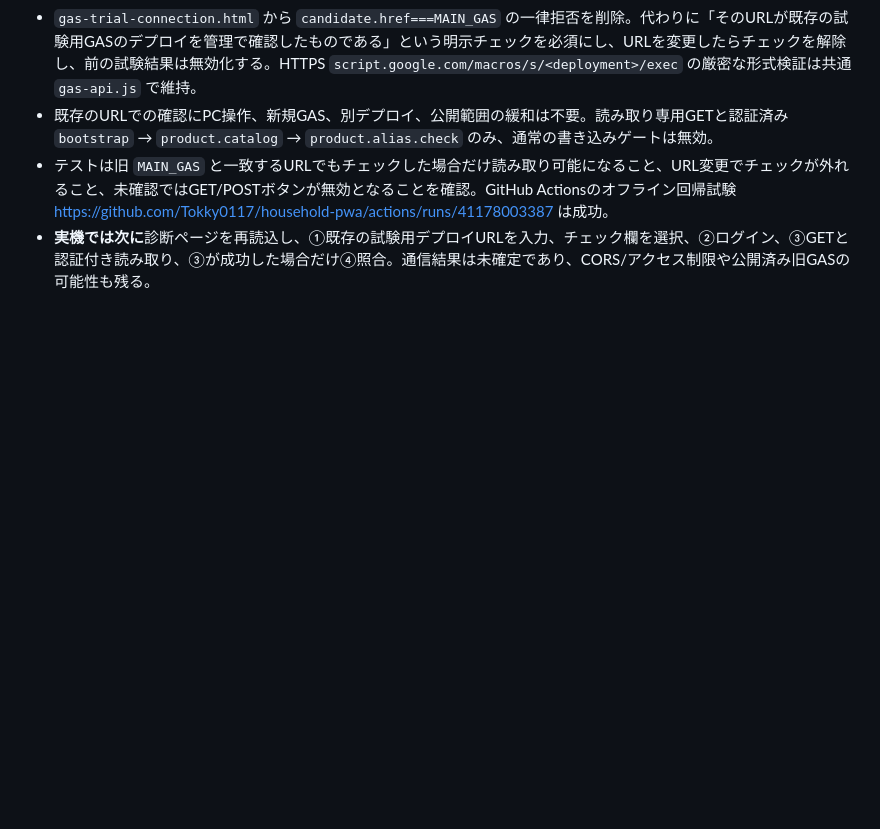
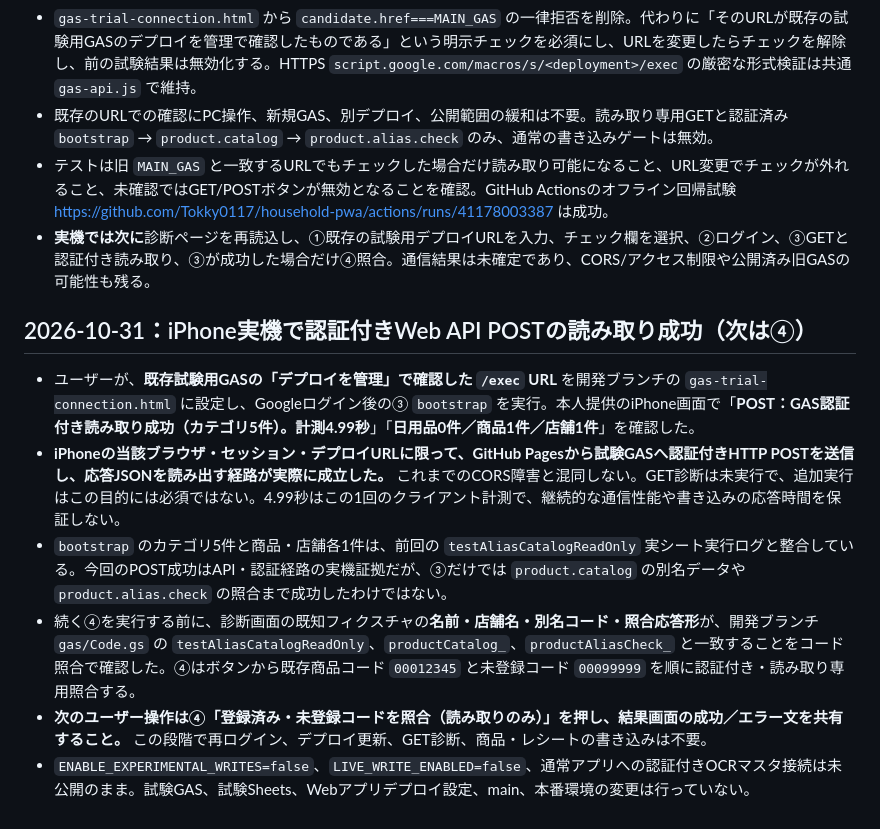
Before and after one commit to Tokky0117/household-pwa, a Markdown page: GAS_TEST_SHEET_REHEARSAL_HANDOFF.md, the part around the change. GitHub-like rendering; blank space fills up the shorter version.

Commit message:
Record real iPhone authenticated GAS bootstrap POST success and next alias-read step

```diff
--- a/GAS_TEST_SHEET_REHEARSAL_HANDOFF.md
+++ b/GAS_TEST_SHEET_REHEARSAL_HANDOFF.md
@@ -198,3 +198,12 @@
 - 既存のURLでの確認にPC操作、新規GAS、別デプロイ、公開範囲の緩和は不要。読み取り専用GETと認証済み `bootstrap` → `product.catalog` → `product.alias.check` のみ、通常の書き込みゲートは無効。
 - テストは旧 `MAIN_GAS` と一致するURLでもチェックした場合だけ読み取り可能になること、URL変更でチェックが外れること、未確認ではGET/POSTボタンが無効となることを確認。GitHub Actionsのオフライン回帰試験 https://github.com/Tokky0117/household-pwa/actions/runs/41178003387 は成功。
 - **実機では次に**診断ページを再読込し、①既存の試験用デプロイURLを入力、チェック欄を選択、②ログイン、③GETと認証付き読み取り、③が成功した場合だけ④照合。通信結果は未確定であり、CORS/アクセス制限や公開済み旧GASの可能性も残る。
+
+## 2026-10-31：iPhone実機で認証付きWeb API POSTの読み取り成功（次は④）
+
+- ユーザーが、**既存試験用GASの「デプロイを管理」で確認した `/exec` URL** を開発ブランチの `gas-trial-connection.html` に設定し、Googleログイン後の③ `bootstrap` を実行。本人提供のiPhone画面で「**POST：GAS認証付き読み取り成功（カテゴリ5件）。計測4.99秒**」「**日用品0件／商品1件／店舗1件**」を確認した。
+- **iPhoneの当該ブラウザ・セッション・デプロイURLに限って、GitHub Pagesから試験GASへ認証付きHTTP POSTを送信し、応答JSONを読み出す経路が実際に成立した。** これまでのCORS障害と混同しない。GET診断は未実行で、追加実行はこの目的には必須ではない。4.99秒はこの1回のクライアント計測で、継続的な通信性能や書き込みの応答時間を保証しない。
+- `bootstrap` のカテゴリ5件と商品・店舗各1件は、前回の `testAliasCatalogReadOnly` 実シート実行ログと整合している。今回のPOST成功はAPI・認証経路の実機証拠だが、③だけでは `product.catalog` の別名データや `product.alias.check` の照合まで成功したわけではない。
+- 続く④を実行する前に、診断画面の既知フィクスチャの**名前・店舗名・別名コード・照合応答形**が、開発ブランチ `gas/Code.gs` の `testAliasCatalogReadOnly`、`productCatalog_`、`productAliasCheck_` と一致することをコード照合で確認した。④はボタンから既存商品コード `00012345` と未登録コード `00099999` を順に認証付き・読み取り専用照合する。
+- **次のユーザー操作は④「登録済み・未登録コードを照合（読み取りのみ）」を押し、結果画面の成功／エラー文を共有すること。** この段階で再ログイン、デプロイ更新、GET診断、商品・レシートの書き込みは不要。
+- `ENABLE_EXPERIMENTAL_WRITES=false`、`LIVE_WRITE_ENABLED=false`、通常アプリへの認証付きOCRマスタ接続は未公開のまま。試験GAS、試験Sheets、Webアプリデプロイ設定、main、本番環境の変更は行っていない。
```
